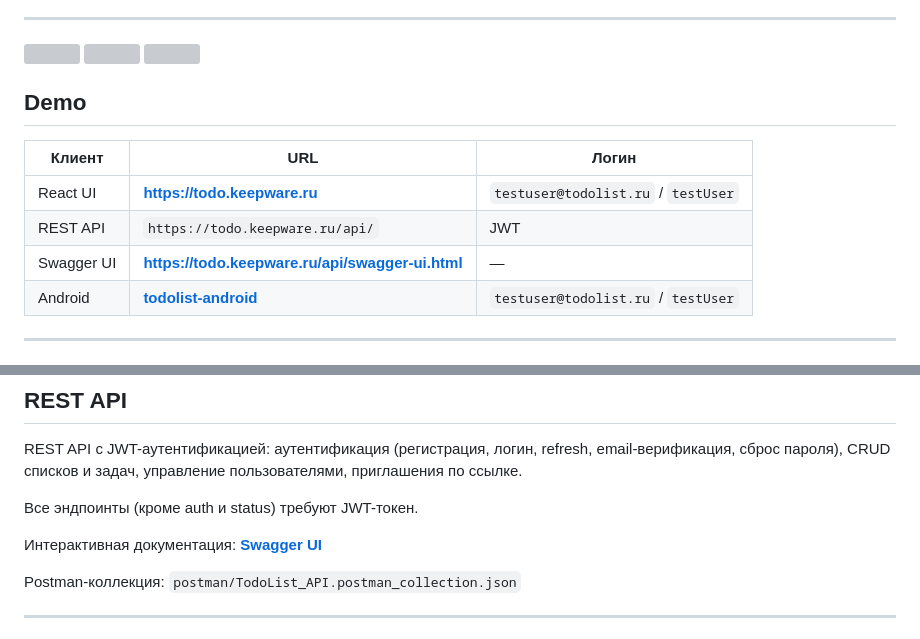
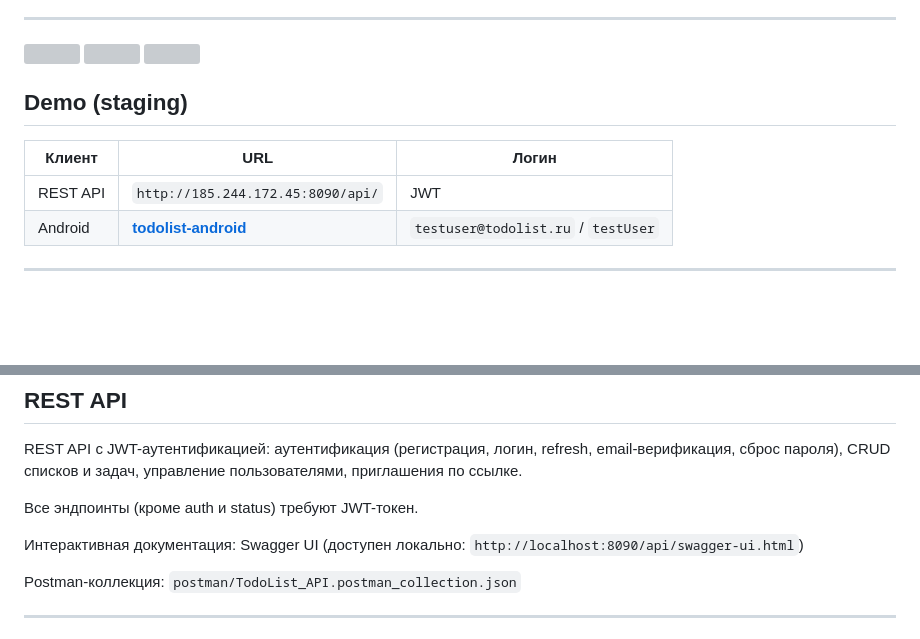
Before and after one commit to mngerasimenko/todo, a Markdown page: README.md, 2 parts joined by grey strips. Rendered like a GitHub page; blank space fills up the shorter version; grey boxes are pictures that could not be loaded.

Commit message:
Update README: replace production URLs with staging for demo

```diff
--- a/README.md
+++ b/README.md
@@ -17,13 +17,11 @@ REST API бэкенд для совместного управления спи
   <img src="https://render.gitanimals.org/lines/mngerasimenko?pet-id=823198080045774067" width="30%" height="100"/>
 </a>
 
-## Demo
+## Demo (staging)
 
 | Клиент | URL | Логин |
 |--------|-----|-------|
-| React UI | **[https://todo.keepware.ru](https://todo.keepware.ru)** | `testuser@todolist.ru` / `testUser` |
-| REST API | `https://todo.keepware.ru/api/` | JWT |
-| Swagger UI | **[https://todo.keepware.ru/api/swagger-ui.html](https://todo.keepware.ru/api/swagger-ui.html)** | — |
+| REST API | `http://185.244.172.45:8090/api/` | JWT |
 | Android | **[todolist-android](https://github.com/mngerasimenko/todolist-android)** | `testuser@todolist.ru` / `testUser` |
 
 ---
@@ -87,7 +85,7 @@ REST API с JWT-аутентификацией: аутентификация (р
 
 Все эндпоинты (кроме auth и status) требуют JWT-токен.
 
-Интерактивная документация: **[Swagger UI](https://todo.keepware.ru/api/swagger-ui.html)**
+Интерактивная документация: Swagger UI (доступен локально: `http://localhost:8090/api/swagger-ui.html`)
 
 Postman-коллекция: `postman/TodoList_API.postman_collection.json`
 
```
